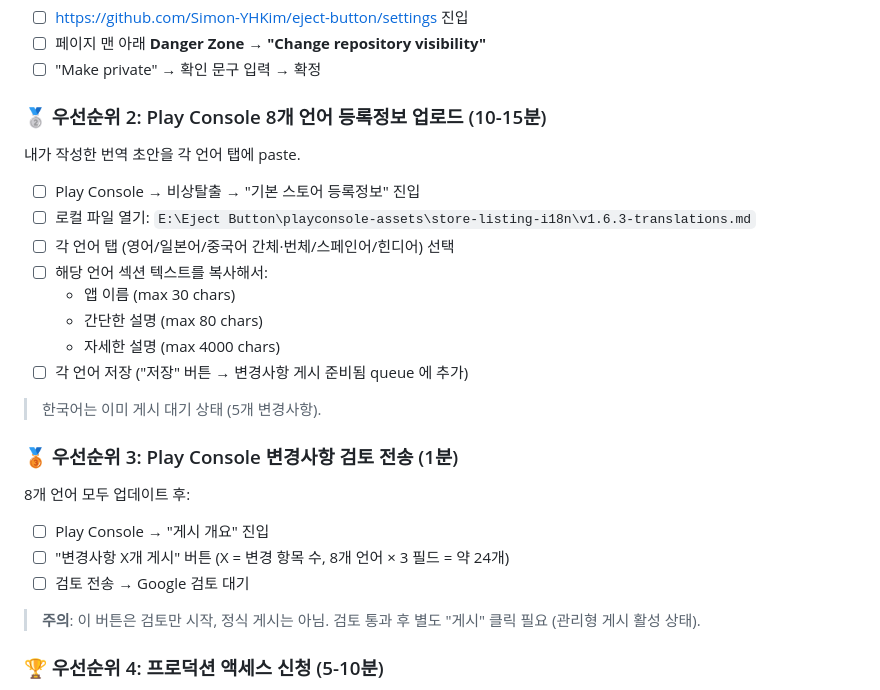
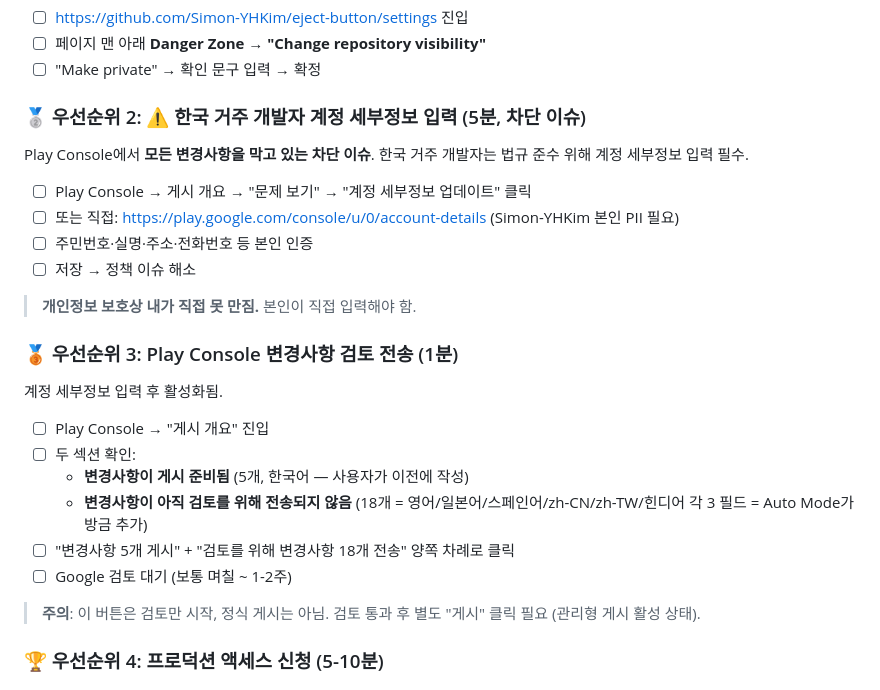
Before and after one commit to Simon-YHKim/eject-button, a Markdown page: MORNING-CHECKLIST.md, the part around the change. Rendered like a GitHub page.

Commit message:
docs: update morning checklist — Play Console UI injection completed
Auto Mode injected 18 changes across 6 non-Korean locales (en/ja/es/zh-CN/zh-TW/hi). All saved to publish-ready queue. Blocking issue: Korean resident developer account details (PII) required before review submission — user-only action.

```diff
--- a/MORNING-CHECKLIST.md
+++ b/MORNING-CHECKLIST.md
@@ -29,28 +29,27 @@
 2. ☐ 페이지 맨 아래 **Danger Zone → "Change repository visibility"**
 3. ☐ "Make private" → 확인 문구 입력 → 확정
 
-### 🥈 우선순위 2: Play Console 8개 언어 등록정보 업로드 (10-15분)
+### 🥈 우선순위 2: ⚠ 한국 거주 개발자 계정 세부정보 입력 (5분, 차단 이슈)
 
-내가 작성한 번역 초안을 각 언어 탭에 paste.
+Play Console에서 **모든 변경사항을 막고 있는 차단 이슈**. 한국 거주 개발자는 법규 준수 위해 계정 세부정보 입력 필수.
 
-1. ☐ Play Console → 비상탈출 → "기본 스토어 등록정보" 진입
-2. ☐ 로컬 파일 열기: `E:\Eject Button\playconsole-assets\store-listing-i18n\v1.6.3-translations.md`
-3. ☐ 각 언어 탭 (영어/일본어/중국어 간체·번체/스페인어/힌디어) 선택
-4. ☐ 해당 언어 섹션 텍스트를 복사해서:
-   - 앱 이름 (max 30 chars)
-   - 간단한 설명 (max 80 chars)
-   - 자세한 설명 (max 4000 chars)
-5. ☐ 각 언어 저장 ("저장" 버튼 → 변경사항 게시 준비됨 queue 에 추가)
+1. ☐ Play Console → 게시 개요 → "문제 보기" → "계정 세부정보 업데이트" 클릭
+2. ☐ 또는 직접: https://play.google.com/console/u/0/account-details (Simon-YHKim 본인 PII 필요)
+3. ☐ 주민번호·실명·주소·전화번호 등 본인 인증
+4. ☐ 저장 → 정책 이슈 해소
 
-> 한국어는 이미 게시 대기 상태 (5개 변경사항).
+> **개인정보 보호상 내가 직접 못 만짐.** 본인이 직접 입력해야 함.
 
 ### 🥉 우선순위 3: Play Console 변경사항 검토 전송 (1분)
 
-8개 언어 모두 업데이트 후:
+계정 세부정보 입력 후 활성화됨.
 
 1. ☐ Play Console → "게시 개요" 진입
-2. ☐ "변경사항 X개 게시" 버튼 (X = 변경 항목 수, 8개 언어 × 3 필드 = 약 24개)
-3. ☐ 검토 전송 → Google 검토 대기
+2. ☐ 두 섹션 확인:
+   - **변경사항이 게시 준비됨** (5개, 한국어 — 사용자가 이전에 작성)
+   - **변경사항이 아직 검토를 위해 전송되지 않음** (18개 = 영어/일본어/스페인어/zh-CN/zh-TW/힌디어 각 3 필드 = Auto Mode가 방금 추가)
+3. ☐ "변경사항 5개 게시" + "검토를 위해 변경사항 18개 전송" 양쪽 차례로 클릭
+4. ☐ Google 검토 대기 (보통 며칠 ~ 1-2주)
 
 > **주의**: 이 버튼은 검토만 시작, 정식 게시는 아님. 검토 통과 후 별도 "게시" 클릭 필요 (관리형 게시 활성 상태).
 
```
